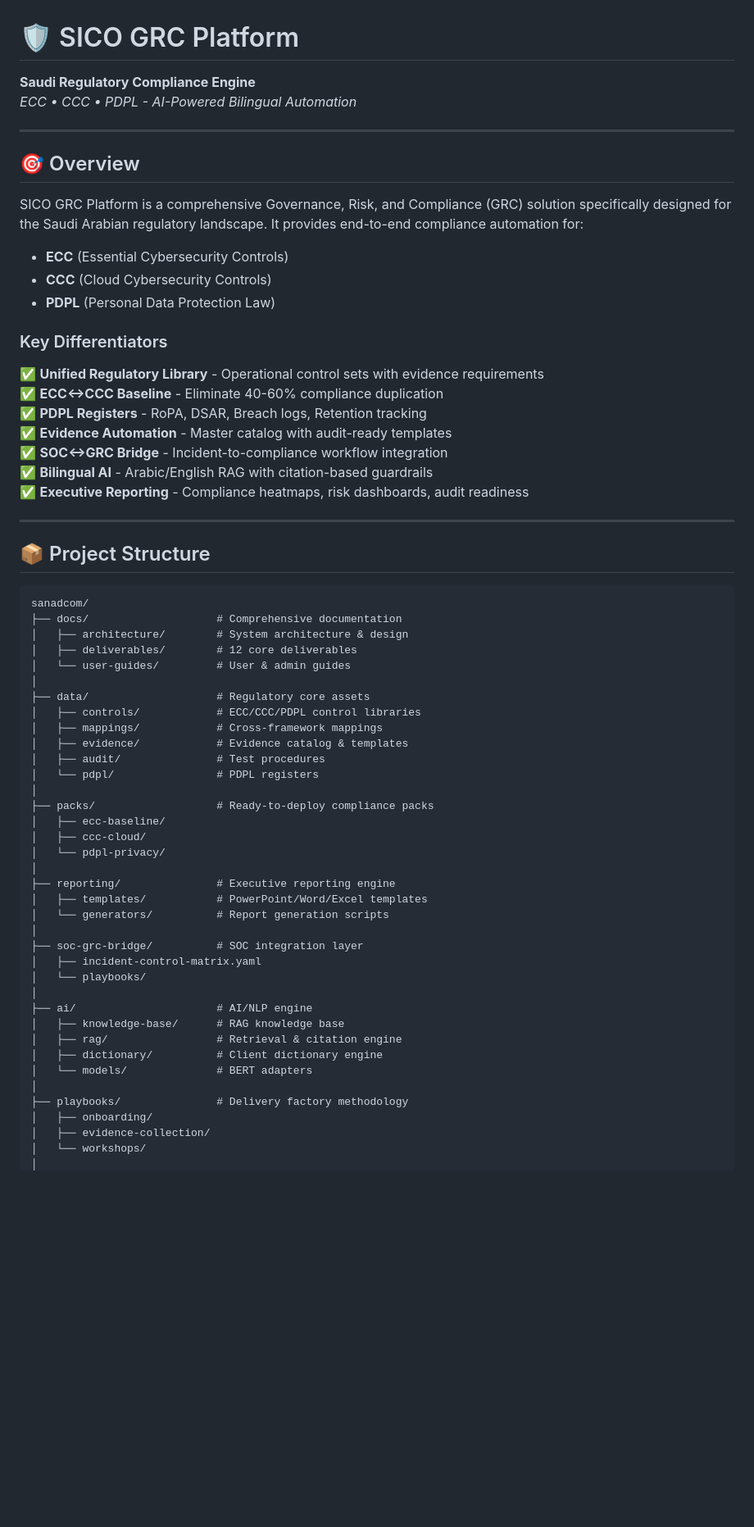
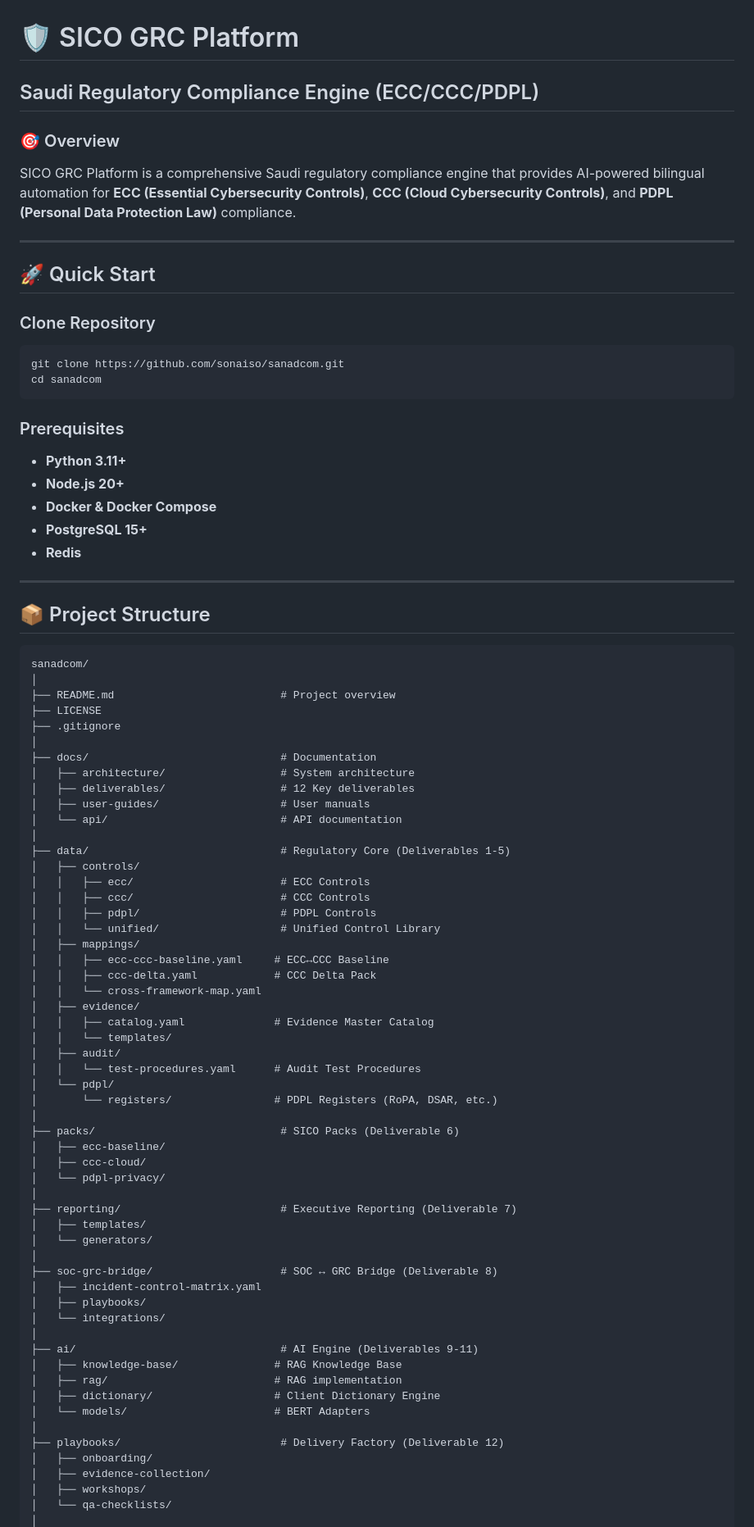
Before and after one commit to sanaddiab6-del/GRC_SC, a Markdown page: README.md, the part around one of its changes. Shown at 82% size. GitHub-like rendering; blank space fills up the shorter version.

Commit message:
Initial commit: Add comprehensive README

````diff
--- a/README.md
+++ b/README.md
@@ -1,27 +1,26 @@
 # 🛡️ SICO GRC Platform
 
-**Saudi Regulatory Compliance Engine**
-*ECC • CCC • PDPL - AI-Powered Bilingual Automation*
+## Saudi Regulatory Compliance Engine (ECC/CCC/PDPL)
+
+### 🎯 Overview
+SICO GRC Platform is a comprehensive Saudi regulatory compliance engine that provides AI-powered bilingual automation for **ECC (Essential Cybersecurity Controls)**, **CCC (Cloud Cybersecurity Controls)**, and **PDPL (Personal Data Protection Law)** compliance.
 
 ---
 
-## 🎯 Overview
+## 🚀 Quick Start
 
-SICO GRC Platform is a comprehensive Governance, Risk, and Compliance (GRC) solution specifically designed for the Saudi Arabian regulatory landscape. It provides end-to-end compliance automation for:
+### Clone Repository
+```bash
+git clone https://github.com/sonaiso/sanadcom.git
+cd sanadcom
+```
 
-- **ECC** (Essential Cybersecurity Controls)
-- **CCC** (Cloud Cybersecurity Controls)
-- **PDPL** (Personal Data Protection Law)
-
-### Key Differentiators
-
-✅ **Unified Regulatory Library** - Operational control sets with evidence requirements
-✅ **ECC↔CCC Baseline** - Eliminate 40-60% compliance duplication
-✅ **PDPL Registers** - RoPA, DSAR, Breach logs, Retention tracking
-✅ **Evidence Automation** - Master catalog with audit-ready templates
-✅ **SOC↔GRC Bridge** - Incident-to-compliance workflow integration
-✅ **Bilingual AI** - Arabic/English RAG with citation-based guardrails
-✅ **Executive Reporting** - Compliance heatmaps, risk dashboards, audit readiness
+### Prerequisites
+- **Python 3.11+**
+- **Node.js 20+**
+- **Docker & Docker Compose**
+- **PostgreSQL 15+**
+- **Redis**
 
 ---
 
@@ -29,39 +28,58 @@ SICO GRC Platform is a comprehensive Governance, Risk, and Compliance (GRC) solu
 
 ```
 sanadcom/
-├── docs/                    # Comprehensive documentation
-│   ├── architecture/        # System architecture & design
-│   ├── deliverables/        # 12 core deliverables
-│   └── user-guides/         # User & admin guides
 │
-├── data/                    # Regulatory core assets
-│   ├── controls/            # ECC/CCC/PDPL control libraries
-│   ├── mappings/            # Cross-framework mappings
-│   ├── evidence/            # Evidence catalog & templates
-│   ├── audit/               # Test procedures
-│   └── pdpl/                # PDPL registers
+├── README.md                          # Project overview
+├── LICENSE
+├── .gitignore
 │
-├── packs/                   # Ready-to-deploy compliance packs
+├── docs/                              # Documentation
+│   ├── architecture/                  # System architecture
+│   ├── deliverables/                  # 12 Key deliverables
+│   ├── user-guides/                   # User manuals
+│   └── api/                           # API documentation
+│
+├── data/                              # Regulatory Core (Deliverables 1-5)
+│   ├── controls/
+│   │   ├── ecc/                       # ECC Controls
+│   │   ├── ccc/                       # CCC Controls
+│   │   ├── pdpl/                      # PDPL Controls
+│   │   └── unified/                   # Unified Control Library
+│   ├── mappings/
+│   │   ├── ecc-ccc-baseline.yaml     # ECC↔CCC Baseline
+│   │   ├── ccc-delta.yaml            # CCC Delta Pack
+│   │   └── cross-framework-map.yaml
+│   ├── evidence/
+│   │   ├── catalog.yaml              # Evidence Master Catalog
+│   │   └── templates/
+│   ├── audit/
+│   │   └── test-procedures.yaml      # Audit Test Procedures
+│   └── pdpl/
+│       └── registers/                # PDPL Registers (RoPA, DSAR, etc.)
+│
+├── packs/                             # SICO Packs (Deliverable 6)
 │   ├── ecc-baseline/
 │   ├── ccc-cloud/
 │   └── pdpl-privacy/
 │
-├── reporting/               # Executive reporting engine
-│   ├── templates/           # PowerPoint/Word/Excel templates
-│   └── generators/          # Report generation scripts
+├── reporting/                         # Executive Reporting (Deliverable 7)
+│   ├── templates/
+│   └── generators/
 │
-├── soc-grc-bridge/          # SOC integration layer
+├── soc-grc-bridge/                    # SOC ↔ GRC Bridge (Deliverable 8)
 │   ├── incident-control-matrix.yaml
-│   └── playbooks/
+│   ├── playbooks/
+│   └── integrations/
 │
-├── ai/                      # AI/NLP engine
-│   ├── knowledge-base/      # RAG knowledge base
-│   ├── rag/                 # Retrieval & citation engine
-│   ├── dictionary/          # Client dictionary engine
-│   └── models/              # BERT adapters
+├── ai/                                # AI Engine (Deliverables 9-11)
+│   ├── knowledge-base/               # RAG Knowledge Base
+│   ├── rag/                          # RAG implementation
+│   ├── dictionary/                   # Client Dictionary Engine
+│   └── models/                       # BERT Adapters
 │
-├── playbooks/               # Delivery factory methodology
+├── playbooks/                         # Delivery Factory (Deliverable 12)
 │   ├── onboarding/
 │   ├── evidence-collection/
-│   └── workshops/
+│   ├── workshops/
+│   └── qa-checklists/
 │
````
Also changed, not shown: other parts of README.md (+94 -126 lines).
